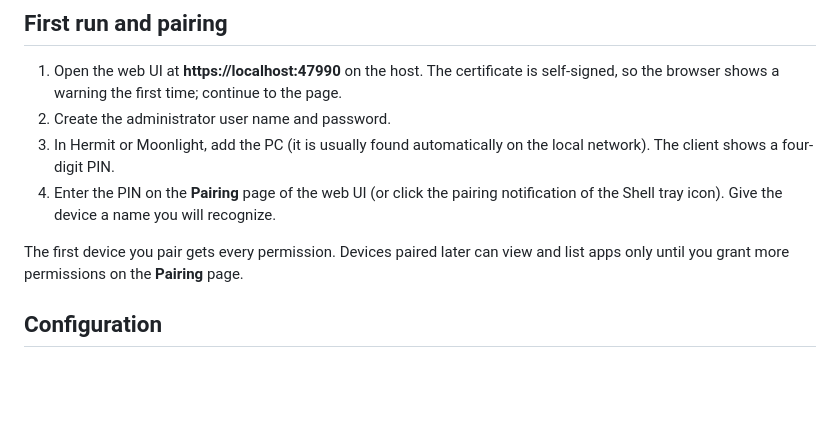
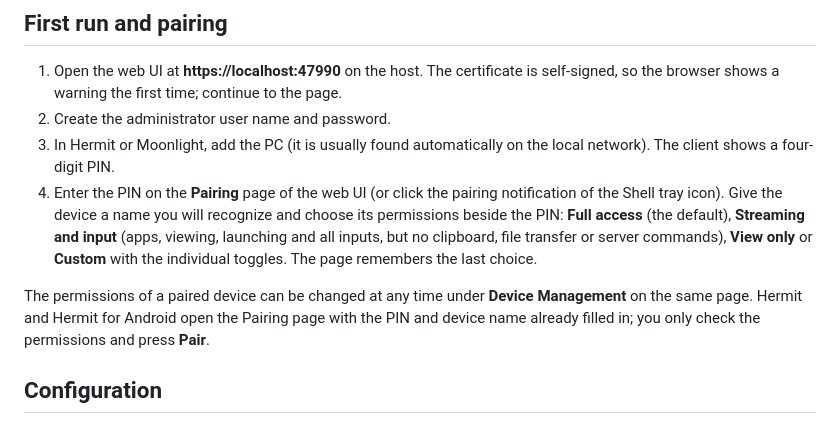
Before and after one commit to junopark00/hermit-shell, a Markdown page: README.md, the part around the change. GitHub-like rendering; blank space fills up the shorter version.

```diff
--- a/README.md
+++ b/README.md
@@ -94,10 +94,14 @@ Apollo is disabled, not deleted; see [docs/tools.md](docs/tools.md#migrating-fro
 3. In Hermit or Moonlight, add the PC (it is usually found automatically on the local network). The
    client shows a four-digit PIN.
 4. Enter the PIN on the **Pairing** page of the web UI (or click the pairing notification of the Shell
-   tray icon). Give the device a name you will recognize.
+   tray icon). Give the device a name you will recognize and choose its permissions beside the PIN:
+   **Full access** (the default), **Streaming and input** (apps, viewing, launching and all inputs, but
+   no clipboard, file transfer or server commands), **View only** or **Custom** with the individual
+   toggles. The page remembers the last choice.
 
-The first device you pair gets every permission. Devices paired later can view and list apps only until
-you grant more permissions on the **Pairing** page.
+The permissions of a paired device can be changed at any time under **Device Management** on the same
+page. Hermit and Hermit for Android open the Pairing page with the PIN and device name already filled
+in; you only check the permissions and press **Pair**.
 
 ## Configuration
 
```
Also changed, not shown: README.ko.md (+5 -3 lines), docs/features.md (+25 -0 lines).
